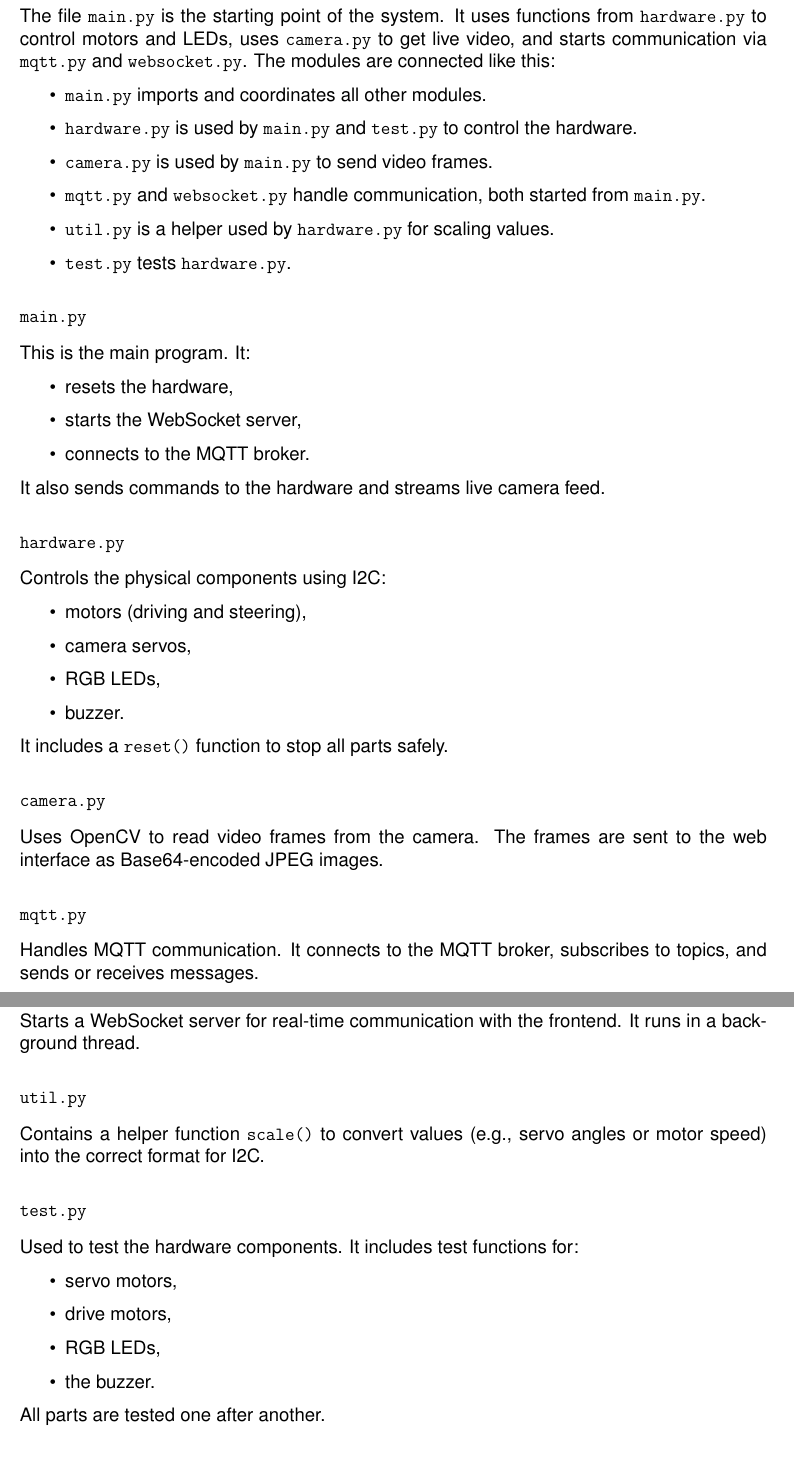
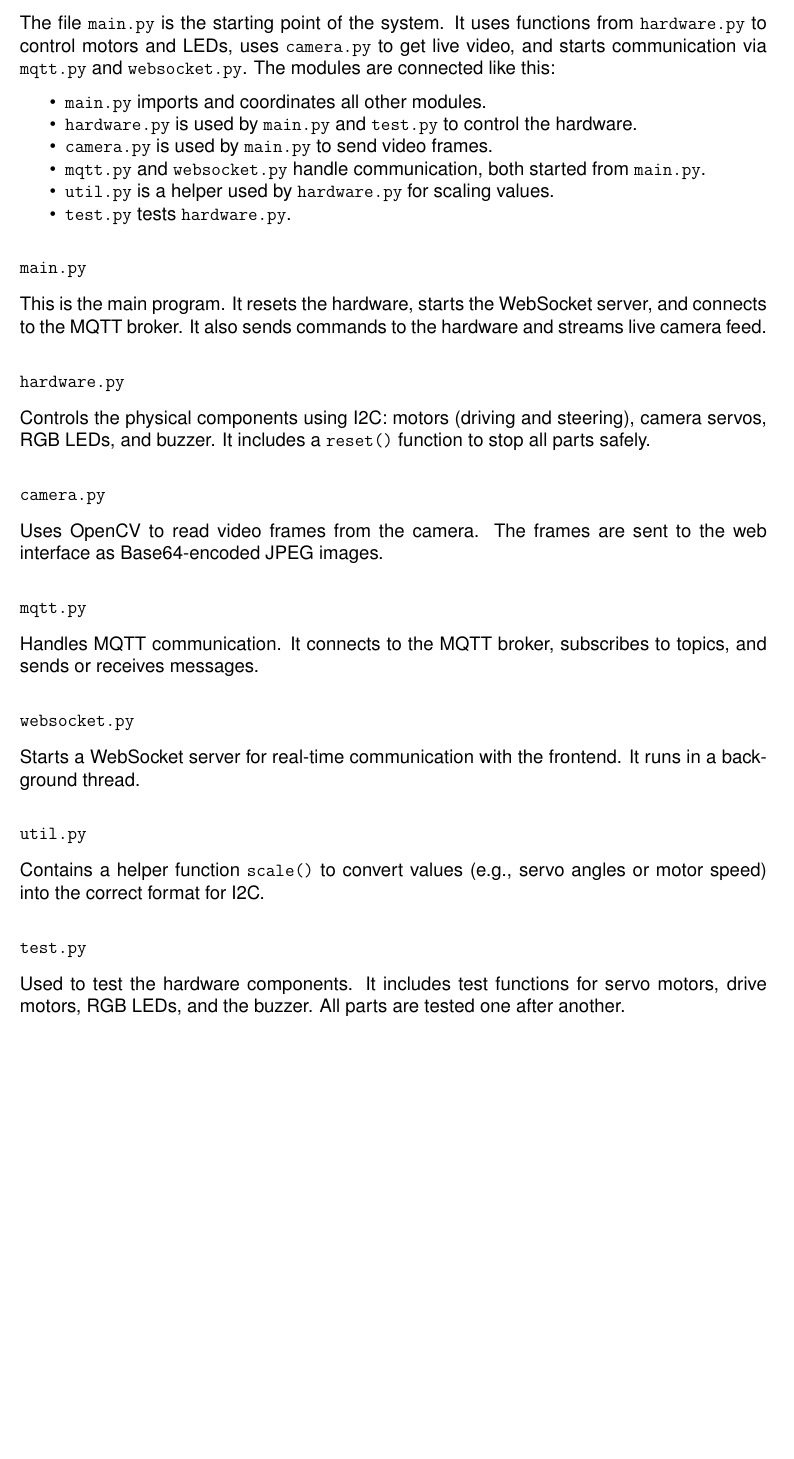
Before and after one commit to FabianSchoenberger/PiRover, a LaTeX document (report/src/main.tex, which reads report/src/section/rover.tex): two parts of pages 5 and 6 of 8 before the commit and part of page 5 of 7 after it, the two joined at a grey line, cut so that both start at the same text, the shorter picture padded with empty space. Compiled offline with pdfLaTeX.

Commit message:
Shortende software part of rover in report. Added contribution table.

```diff
--- a/report/src/section/rover.tex
+++ b/report/src/section/rover.tex
@@ -124,7 +124,7 @@ git clone http://github.com/Freenove/Freenove_Three-wheeled_Smart_Car_Kit_for_Ra
 
     The file \texttt{main.py} is the starting point of the system. It uses functions from \texttt{hardware.py} to control motors and LEDs, uses \texttt{camera.py} to get live video, and starts communication via \texttt{mqtt.py} and \texttt{websocket.py}.
     The modules are connected like this:
-    \begin{itemize}
+    \begin{itemize}[noitemsep, topsep=0pt]
         \item \texttt{main.py} imports and coordinates all other modules.
         \item \texttt{hardware.py} is used by \texttt{main.py} and \texttt{test.py} to control the hardware.
         \item \texttt{camera.py} is used by \texttt{main.py} to send video frames.
@@ -134,23 +134,10 @@ git clone http://github.com/Freenove/Freenove_Three-wheeled_Smart_Car_Kit_for_Ra
     \end{itemize}
 
     \subsubsection*{\texttt{main.py}}
-    This is the main program. It:
-    \begin{itemize}
-        \item resets the hardware,
-        \item starts the WebSocket server,
-        \item connects to the MQTT broker.
-    \end{itemize}
-    It also sends commands to the hardware and streams live camera feed.
+    This is the main program. It resets the hardware, starts the WebSocket server, and connects to the MQTT broker. It also sends commands to the hardware and streams live camera feed.
 
     \subsubsection*{\texttt{hardware.py}}
-    Controls the physical components using I2C:
-    \begin{itemize}
-        \item motors (driving and steering),
-        \item camera servos,
-        \item RGB LEDs,
-        \item buzzer.
-    \end{itemize}
-    It includes a \texttt{reset()} function to stop all parts safely.
+    Controls the physical components using I2C: motors (driving and steering), camera servos, RGB LEDs, and buzzer. It includes a \texttt{reset()} function to stop all parts safely.
 
     \subsubsection*{\texttt{camera.py}}
     Uses OpenCV to read video frames from the camera. The frames are sent to the web interface as Base64-encoded JPEG images.
@@ -165,11 +152,4 @@ git clone http://github.com/Freenove/Freenove_Three-wheeled_Smart_Car_Kit_for_Ra
     Contains a helper function \texttt{scale()} to convert values (e.g., servo angles or motor speed) into the correct format for I2C.
 
     \subsubsection*{\texttt{test.py}}
-    Used to test the hardware components. It includes test functions for:
-    \begin{itemize}
-        \item servo motors,
-        \item drive motors,
-        \item RGB LEDs,
-        \item the buzzer.
-    \end{itemize}
-    All parts are tested one after another.
+    Used to test the hardware components. It includes test functions for servo motors, drive motors, RGB LEDs, and the buzzer. All parts are tested one after another.
```
Also changed, not shown: report/src/main.tex (+22 -0 lines).
